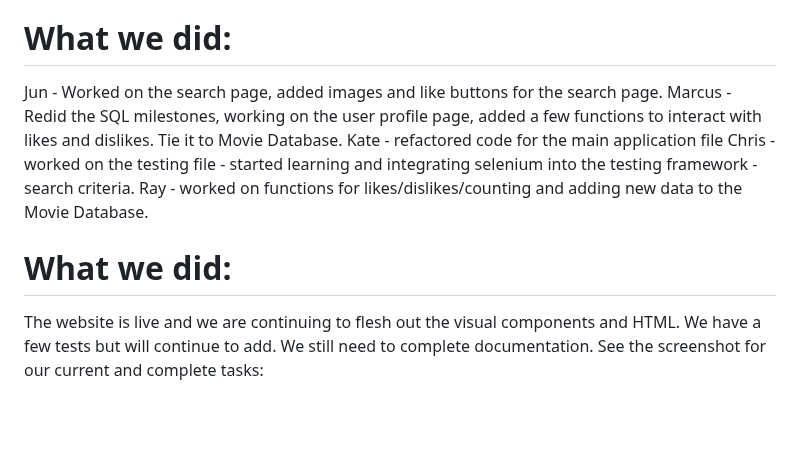
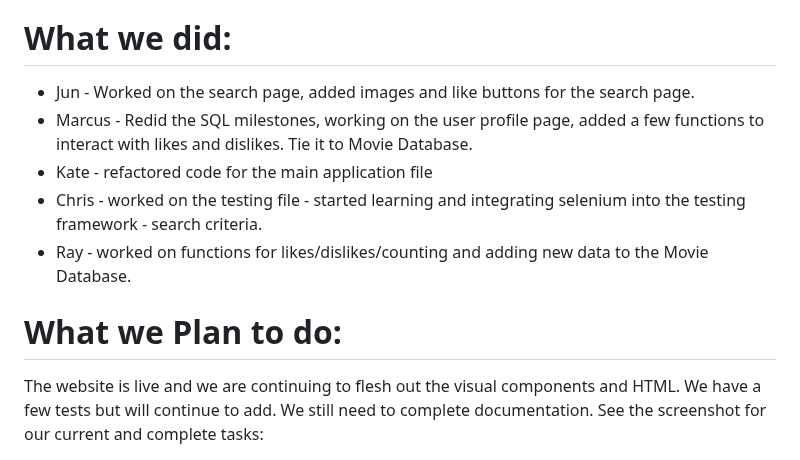
Before and after one commit to fraykate/team3, a Markdown page: WEEKLY_STATUS.md, the part around the change. Rendered like a GitHub page; blank space fills up the shorter version.

```diff
--- a/WEEKLY_STATUS.md
+++ b/WEEKLY_STATUS.md
@@ -203,13 +203,13 @@ Attendees
 - Kate Fray
 
 # What we did:
-Jun - Worked on the search page, added images and like buttons for the search page.
-Marcus - Redid the SQL milestones, working on the user profile page, added a few functions to interact with likes and dislikes. Tie it to Movie Database.
-Kate - refactored code for the main application file
-Chris - worked on the testing file - started learning and integrating selenium into the testing framework - search criteria.
-Ray - worked on functions for likes/dislikes/counting and adding new data to the Movie Database.
+* Jun - Worked on the search page, added images and like buttons for the search page.
+* Marcus - Redid the SQL milestones, working on the user profile page, added a few functions to interact with likes and dislikes. Tie it to Movie Database.
+* Kate - refactored code for the main application file
+* Chris - worked on the testing file - started learning and integrating selenium into the testing framework - search criteria.
+* Ray - worked on functions for likes/dislikes/counting and adding new data to the Movie Database.
 
-# What we did:
+# What we Plan to do:
 The website is live and we are continuing to flesh out the visual components and HTML. We have a few tests but will continue to add. We still need to complete documentation. See the screenshot for our current and complete tasks:
 
 ![Image](https://user-images.githubusercontent.com/34926259/233227533-7e1f27a7-c57c-4380-957a-a823ac7bdfaa.png)
```
